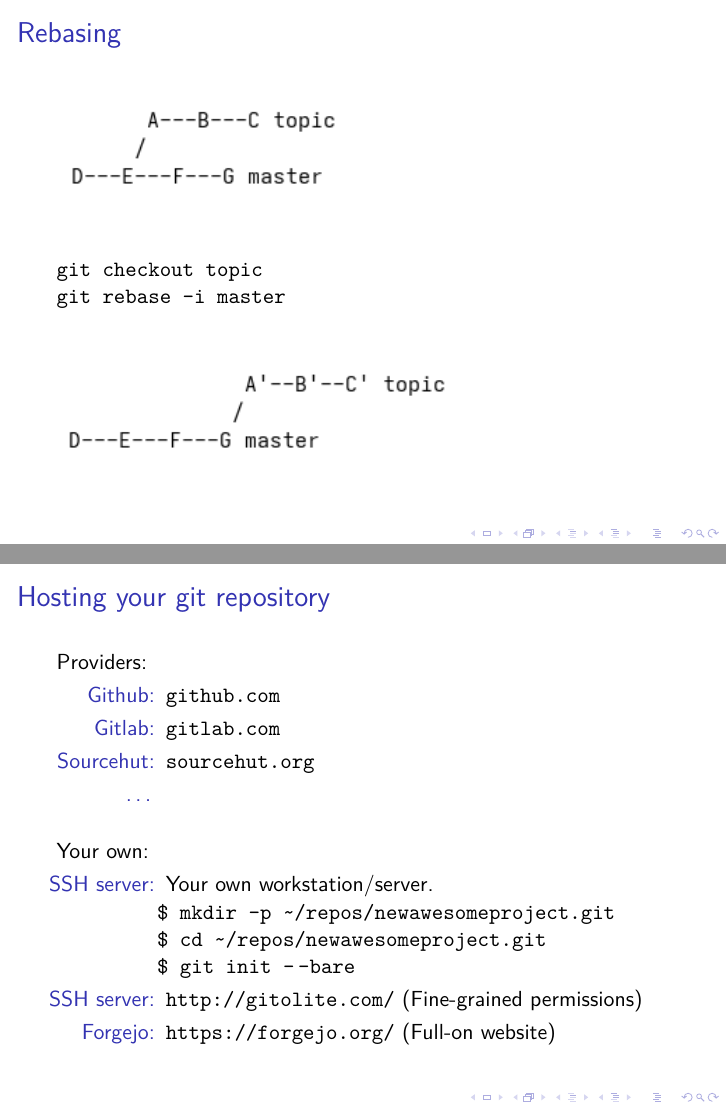
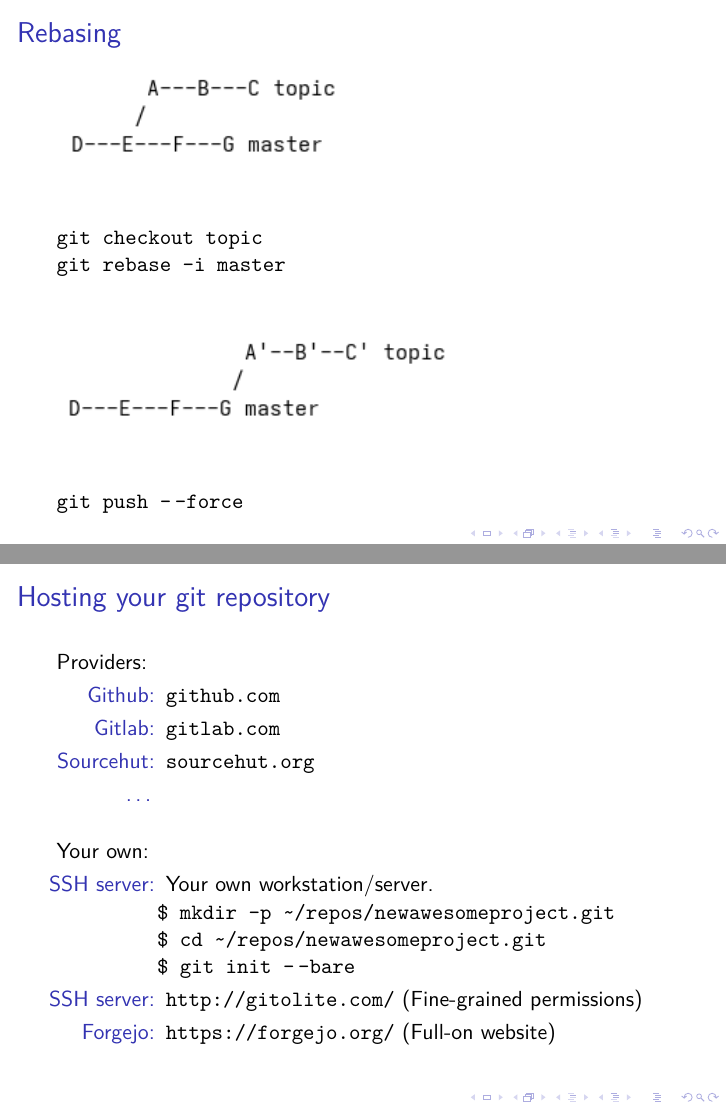
Before and after one commit to hsgg/git-talk, LaTeX slides (talk.tex): pages 16 and 17 of 31, joined at a grey line. Compiled offline with pdfLaTeX.

Commit message:
talk: force push after rebase

```diff
--- a/talk.tex
+++ b/talk.tex
@@ -304,6 +304,10 @@
     \bigskip
     \bigskip
     \includegraphics[height=0.2\textheight]{rebase-post.png}
+
+    \bigskip
+    \bigskip
+    {\tt git push -$\,$-force}
 }
 
 
```
